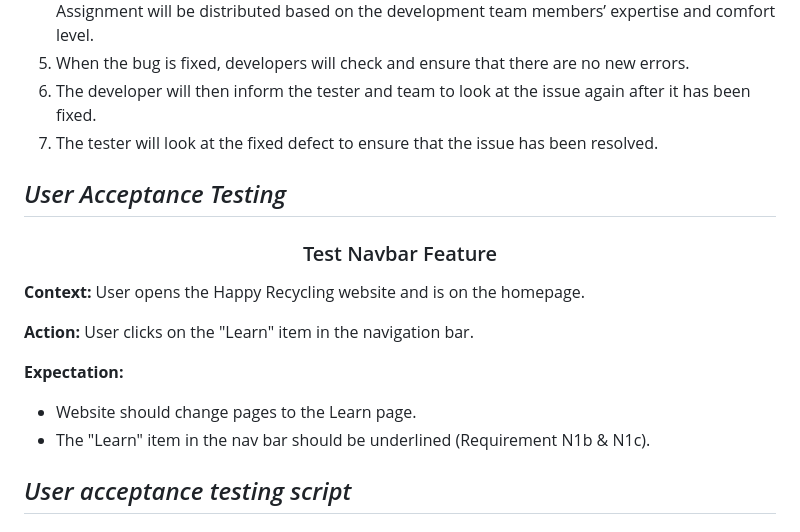
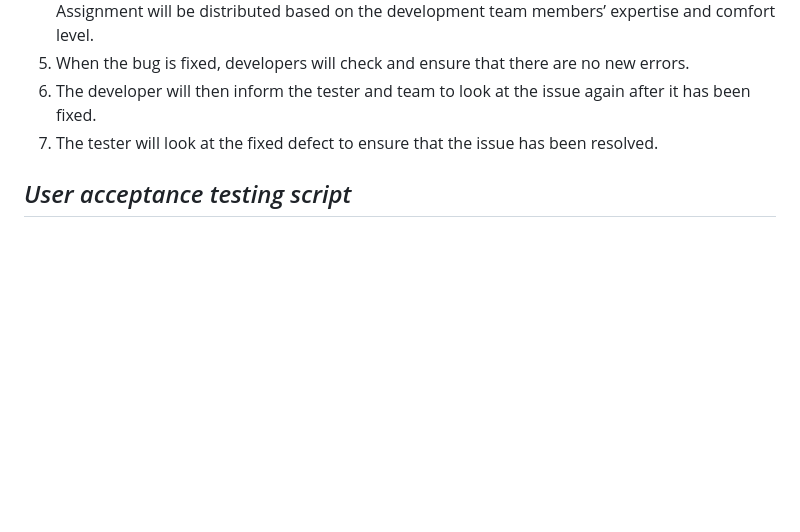
Before and after one commit to info442-su23/h-team, a Markdown page: testing-plan.md, the part around the change. Rendered like a GitHub page; blank space fills up the shorter version.

Commit message:
changes pt 2

```diff
--- a/testing-plan.md
+++ b/testing-plan.md
@@ -53,17 +53,6 @@
 7. The tester will look at the fixed defect to ensure that the issue has been resolved.
 
 
-## *User Acceptance Testing*
-
-<h3 align="center">Test Navbar Feature</h3>
-
-**Context:** User opens the Happy Recycling website and is on the homepage.
-
-**Action:** User clicks on the "Learn" item in the navigation bar.
-
-**Expectation:**
-- Website should change pages to the Learn page.
-- The "Learn" item in the nav bar should be underlined (Requirement N1b & N1c).
 
 
 ## *User acceptance testing script*
```
